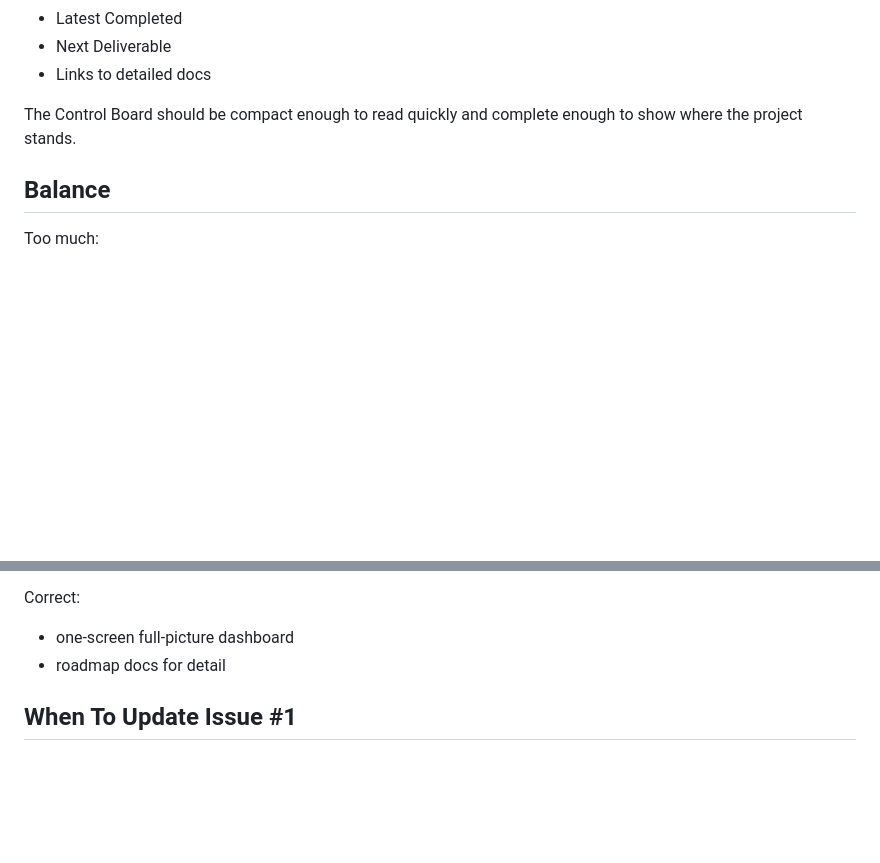
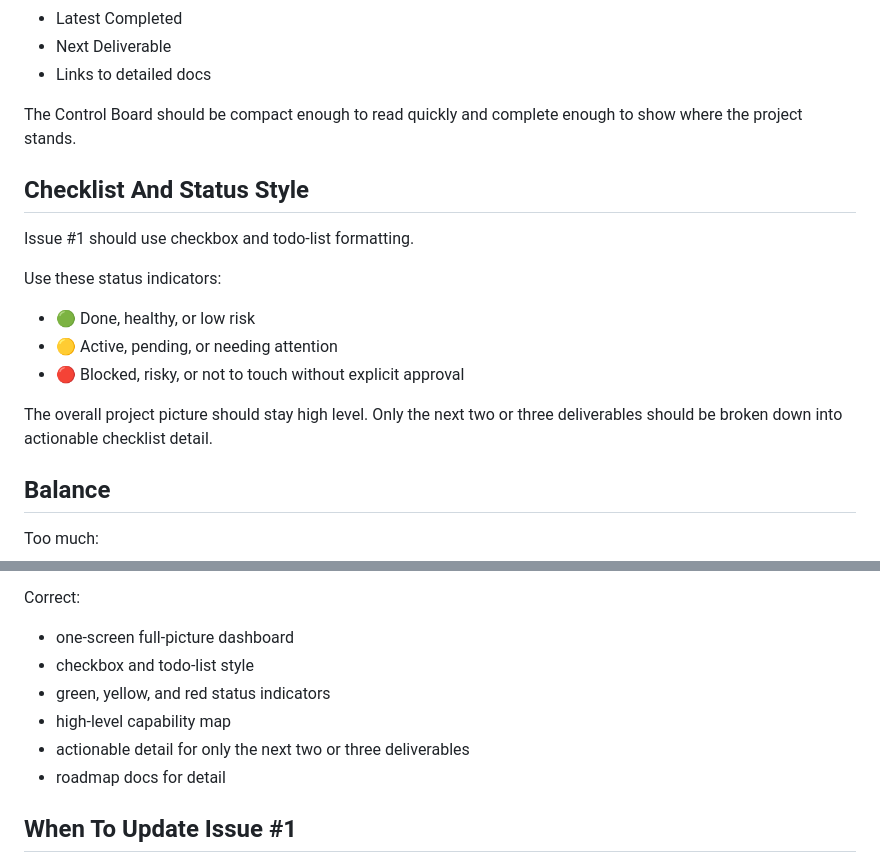
Before and after one commit to proletariat64/dogsquard, a Markdown page: docs/07_runbooks/runbook-control-board.md, 2 parts joined by grey strips. GitHub-like rendering; blank space fills up the shorter version.

Commit message:
docs: refine control board task style
Co-authored-by: sunkan64 <sunkan64@gmail.com>

```diff
--- a/docs/07_runbooks/runbook-control-board.md
+++ b/docs/07_runbooks/runbook-control-board.md
@@ -42,6 +42,18 @@ Issue #1 should include:
 
 The Control Board should be compact enough to read quickly and complete enough to show where the project stands.
 
+## Checklist And Status Style
+
+Issue #1 should use checkbox and todo-list formatting.
+
+Use these status indicators:
+
+- 🟢 Done, healthy, or low risk
+- 🟡 Active, pending, or needing attention
+- 🔴 Blocked, risky, or not to touch without explicit approval
+
+The overall project picture should stay high level. Only the next two or three deliverables should be broken down into actionable checklist detail.
+
 ## Balance
 
 Too much:
@@ -62,6 +74,10 @@ Too little:
 Correct:
 
 - one-screen full-picture dashboard
+- checkbox and todo-list style
+- green, yellow, and red status indicators
+- high-level capability map
+- actionable detail for only the next two or three deliverables
 - roadmap docs for detail
 
 ## When To Update Issue #1
```
Also changed, not shown: CHANGELOG.md (+1 -0 lines), docs/05_design/design-20260531-project-roadmap.md (+2 -0 lines).
